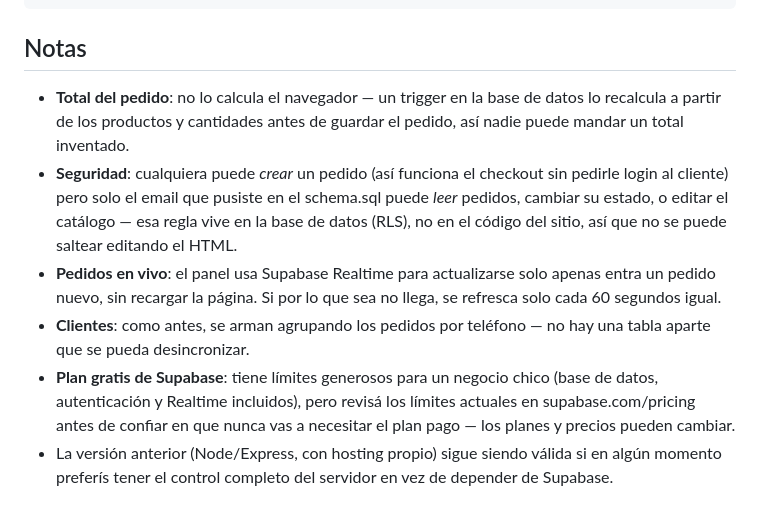
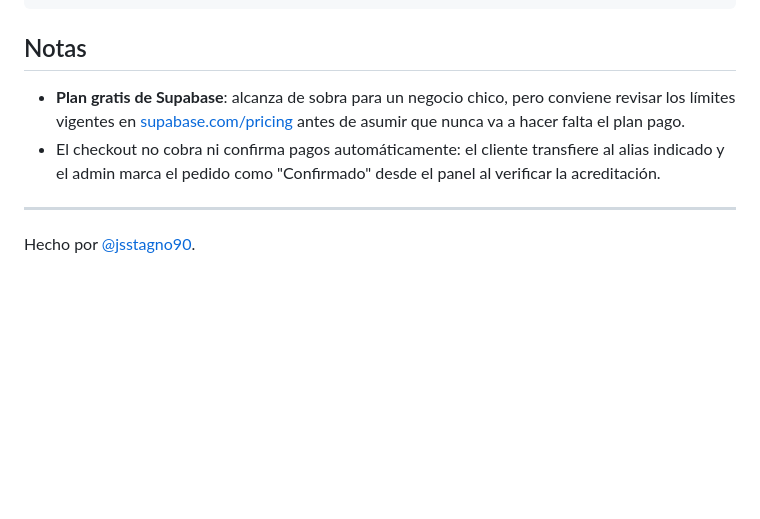
Before and after one commit to jsstagno90/Nateco, a Markdown page: README.md, the part around one of its changes. Rendered like a GitHub page; blank space fills up the shorter version.

```diff
--- a/README.md
+++ b/README.md
@@ -125,24 +118,9 @@ supabase/products-real.sql       → catálogo real viejo, sin fotos (ya no hace
 
 ## Notas
 
-- **Total del pedido**: no lo calcula el navegador — un trigger en la
-  base de datos lo recalcula a partir de los productos y cantidades antes
-  de guardar el pedido, así nadie puede mandar un total inventado.
-- **Seguridad**: cualquiera puede *crear* un pedido (así funciona el
-  checkout sin pedirle login al cliente) pero solo el email que pusiste
-  en el schema.sql puede *leer* pedidos, cambiar su estado, o editar el
-  catálogo — esa regla vive en la base de datos (RLS), no en el código
-  del sitio, así que no se puede saltear editando el HTML.
-- **Pedidos en vivo**: el panel usa Supabase Realtime para actualizarse
-  solo apenas entra un pedido nuevo, sin recargar la página. Si por lo
-  que sea no llega, se refresca solo cada 60 segundos igual.
-- **Clientes**: como antes, se arman agrupando los pedidos por teléfono —
-  no hay una tabla aparte que se pueda desincronizar.
-- **Plan gratis de Supabase**: tiene límites generosos para un negocio
-  chico (base de datos, autenticación y Realtime incluidos), pero
-  revisá los límites actuales en supabase.com/pricing antes de confiar
-  en que nunca vas a necesitar el plan pago — los planes y precios
-  pueden cambiar.
-- La versión anterior (Node/Express, con hosting propio) sigue siendo
-  válida si en algún momento preferís tener el control completo del
-  servidor en vez de depender de Supabase.
+- **Plan gratis de Supabase**: alcanza de sobra para un negocio chico, pero conviene revisar los límites vigentes en [supabase.com/pricing](https://supabase.com/pricing) antes de asumir que nunca va a hacer falta el plan pago.
+- El checkout no cobra ni confirma pagos automáticamente: el cliente transfiere al alias indicado y el admin marca el pedido como "Confirmado" desde el panel al verificar la acreditación.
+
+---
+
+Hecho por [@jsstagno90](https://github.com/jsstagno90).
```
Also changed, not shown: other parts of README.md (+88 -95 lines).
